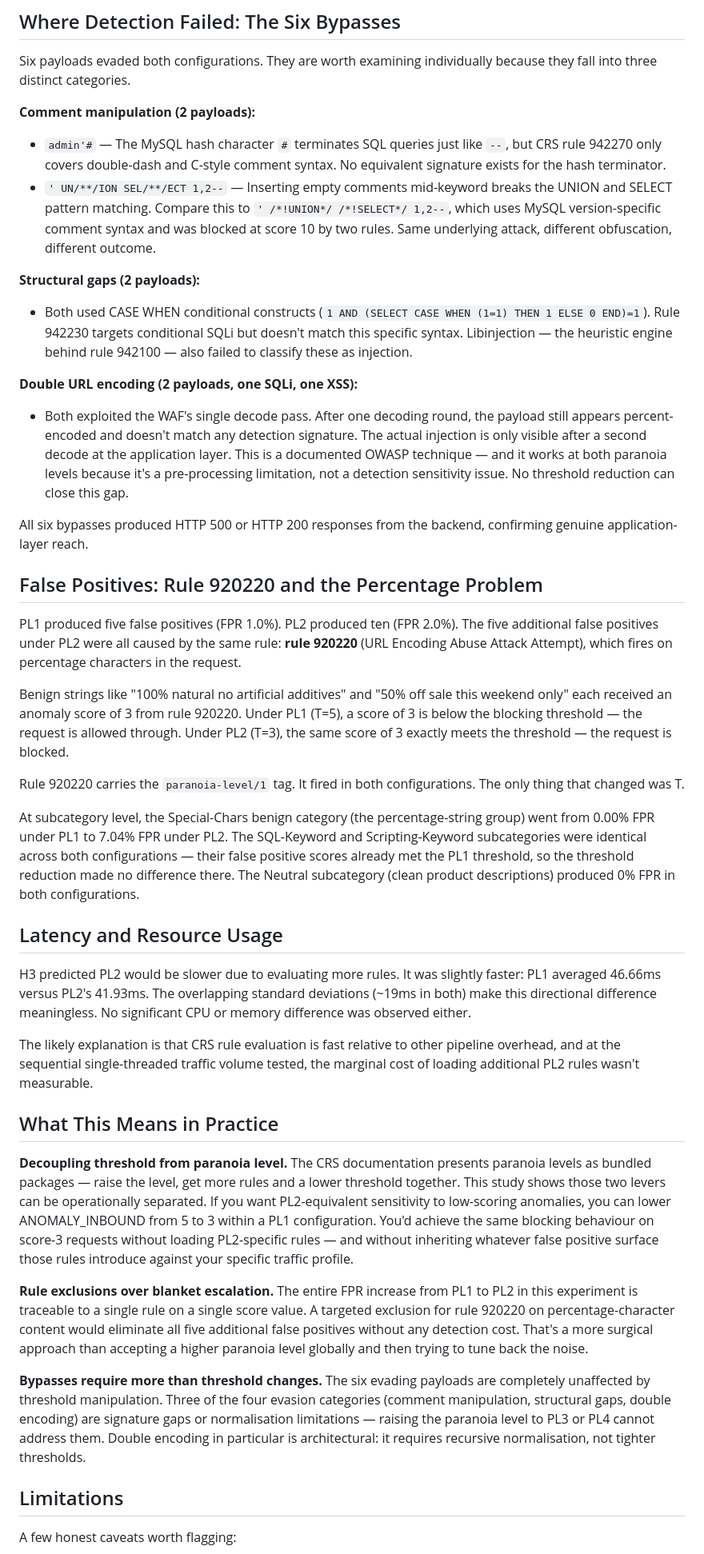
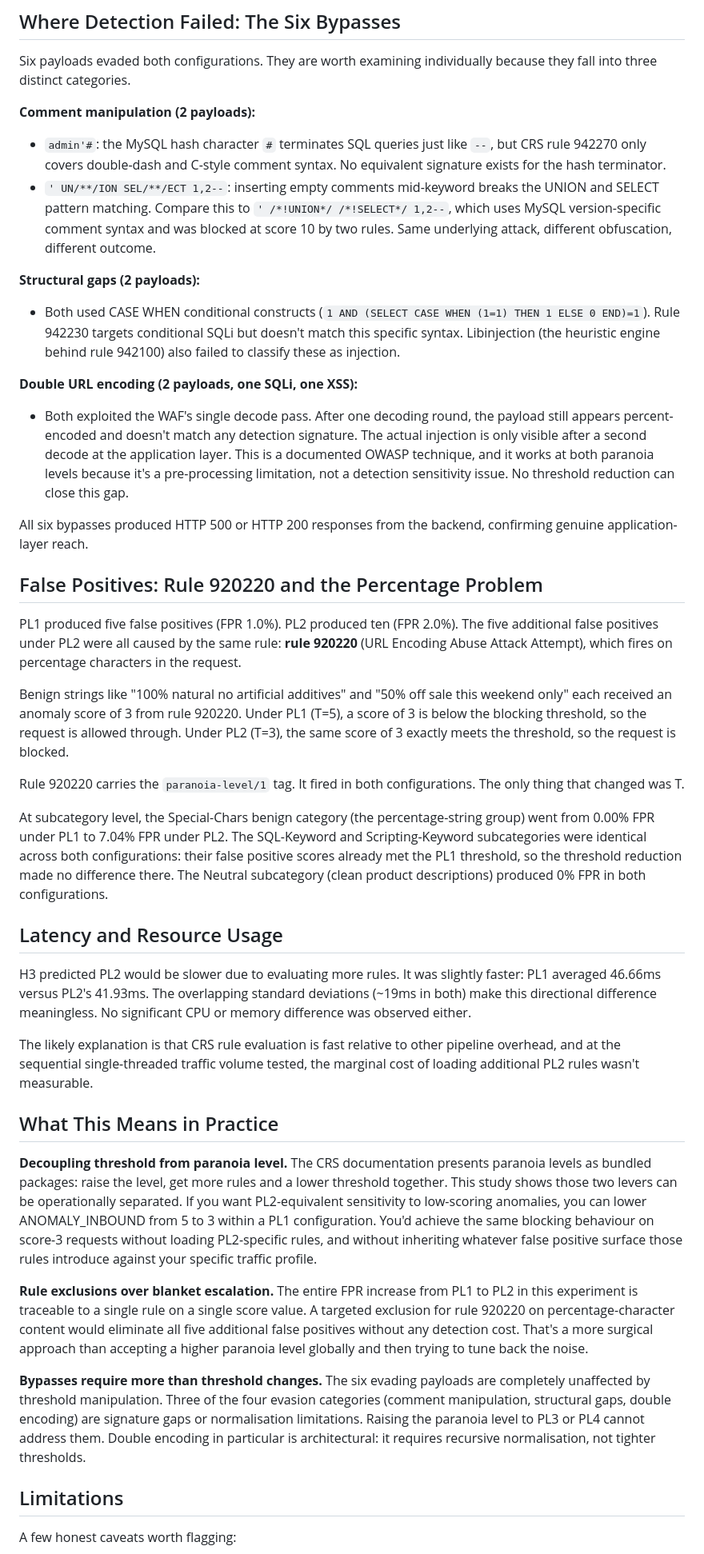
Before and after one commit to Bill-Benson/Portfolio, a Markdown page: posts/waf-paranoia-level-evaluation.md, the part around one of its changes. Shown at 80% size. Rendered like a GitHub page.

```diff
--- a/posts/waf-paranoia-level-evaluation.md
+++ b/posts/waf-paranoia-level-evaluation.md
@@ -74,14 +74,14 @@ The implication: **the only operative difference between PL1 and PL2 in this exp
 Six payloads evaded both configurations. They are worth examining individually because they fall into three distinct categories.
 
 **Comment manipulation (2 payloads):**
-- `admin'#` — The MySQL hash character `#` terminates SQL queries just like `--`, but CRS rule 942270 only covers double-dash and C-style comment syntax. No equivalent signature exists for the hash terminator.
-- `' UN/**/ION SEL/**/ECT 1,2--` — Inserting empty comments mid-keyword breaks the UNION and SELECT pattern matching. Compare this to `' /*!UNION*/ /*!SELECT*/ 1,2--`, which uses MySQL version-specific comment syntax and was blocked at score 10 by two rules. Same underlying attack, different obfuscation, different outcome.
+- `admin'#`: the MySQL hash character `#` terminates SQL queries just like `--`, but CRS rule 942270 only covers double-dash and C-style comment syntax. No equivalent signature exists for the hash terminator.
+- `' UN/**/ION SEL/**/ECT 1,2--`: inserting empty comments mid-keyword breaks the UNION and SELECT pattern matching. Compare this to `' /*!UNION*/ /*!SELECT*/ 1,2--`, which uses MySQL version-specific comment syntax and was blocked at score 10 by two rules. Same underlying attack, different obfuscation, different outcome.
 
 **Structural gaps (2 payloads):**
-- Both used CASE WHEN conditional constructs (`1 AND (SELECT CASE WHEN (1=1) THEN 1 ELSE 0 END)=1`). Rule 942230 targets conditional SQLi but doesn't match this specific syntax. Libinjection — the heuristic engine behind rule 942100 — also failed to classify these as injection.
+- Both used CASE WHEN conditional constructs (`1 AND (SELECT CASE WHEN (1=1) THEN 1 ELSE 0 END)=1`). Rule 942230 targets conditional SQLi but doesn't match this specific syntax. Libinjection (the heuristic engine behind rule 942100) also failed to classify these as injection.
 
 **Double URL encoding (2 payloads, one SQLi, one XSS):**
-- Both exploited the WAF's single decode pass. After one decoding round, the payload still appears percent-encoded and doesn't match any detection signature. The actual injection is only visible after a second decode at the application layer. This is a documented OWASP technique — and it works at both paranoia levels because it's a pre-processing limitation, not a detection sensitivity issue. No threshold reduction can close this gap.
+- Both exploited the WAF's single decode pass. After one decoding round, the payload still appears percent-encoded and doesn't match any detection signature. The actual injection is only visible after a second decode at the application layer. This is a documented OWASP technique, and it works at both paranoia levels because it's a pre-processing limitation, not a detection sensitivity issue. No threshold reduction can close this gap.
 
 All six bypasses produced HTTP 500 or HTTP 200 responses from the backend, confirming genuine application-layer reach.
 
@@ -89,11 +89,11 @@ All six bypasses produced HTTP 500 or HTTP 200 responses from the backend, confi
 
 PL1 produced five false positives (FPR 1.0%). PL2 produced ten (FPR 2.0%). The five additional false positives under PL2 were all caused by the same rule: **rule 920220** (URL Encoding Abuse Attack Attempt), which fires on percentage characters in the request.
 
-Benign strings like "100% natural no artificial additives" and "50% off sale this weekend only" each received an anomaly score of 3 from rule 920220. Under PL1 (T=5), a score of 3 is below the blocking threshold — the request is allowed through. Under PL2 (T=3), the same score of 3 exactly meets the threshold — the request is blocked.
+Benign strings like "100% natural no artificial additives" and "50% off sale this weekend only" each received an anomaly score of 3 from rule 920220. Under PL1 (T=5), a score of 3 is below the blocking threshold, so the request is allowed through. Under PL2 (T=3), the same score of 3 exactly meets the threshold, so the request is blocked.
 
 Rule 920220 carries the `paranoia-level/1` tag. It fired in both configurations. The only thing that changed was T.
 
-At subcategory level, the Special-Chars benign category (the percentage-string group) went from 0.00% FPR under PL1 to 7.04% FPR under PL2. The SQL-Keyword and Scripting-Keyword subcategories were identical across both configurations — their false positive scores already met the PL1 threshold, so the threshold reduction made no difference there. The Neutral subcategory (clean product descriptions) produced 0% FPR in both configurations.
+At subcategory level, the Special-Chars benign category (the percentage-string group) went from 0.00% FPR under PL1 to 7.04% FPR under PL2. The SQL-Keyword and Scripting-Keyword subcategories were identical across both configurations: their false positive scores already met the PL1 threshold, so the threshold reduction made no difference there. The Neutral subcategory (clean product descriptions) produced 0% FPR in both configurations.
 
 ## Latency and Resource Usage
 
@@ -103,11 +103,11 @@ The likely explanation is that CRS rule evaluation is fast relative to other pip
 
 ## What This Means in Practice
 
-**Decoupling threshold from paranoia level.** The CRS documentation presents paranoia levels as bundled packages — raise the level, get more rules and a lower threshold together. This study shows those two levers can be operationally separated. If you want PL2-equivalent sensitivity to low-scoring anomalies, you can lower ANOMALY_INBOUND from 5 to 3 within a PL1 configuration. You'd achieve the same blocking behaviour on score-3 requests without loading PL2-specific rules — and without inheriting whatever false positive surface those rules introduce against your specific traffic profile.
+**Decoupling threshold from paranoia level.** The CRS documentation presents paranoia levels as bundled packages: raise the level, get more rules and a lower threshold together. This study shows those two levers can be operationally separated. If you want PL2-equivalent sensitivity to low-scoring anomalies, you can lower ANOMALY_INBOUND from 5 to 3 within a PL1 configuration. You'd achieve the same blocking behaviour on score-3 requests without loading PL2-specific rules, and without inheriting whatever false positive surface those rules introduce against your specific traffic profile.
 
 **Rule exclusions over blanket escalation.** The entire FPR increase from PL1 to PL2 in this experiment is traceable to a single rule on a single score value. A targeted exclusion for rule 920220 on percentage-character content would eliminate all five additional false positives without any detection cost. That's a more surgical approach than accepting a higher paranoia level globally and then trying to tune back the noise.
 
-**Bypasses require more than threshold changes.** The six evading payloads are completely unaffected by threshold manipulation. Three of the four evasion categories (comment manipulation, structural gaps, double encoding) are signature gaps or normalisation limitations — raising the paranoia level to PL3 or PL4 cannot address them. Double encoding in particular is architectural: it requires recursive normalisation, not tighter thresholds.
+**Bypasses require more than threshold changes.** The six evading payloads are completely unaffected by threshold manipulation. Three of the four evasion categories (comment manipulation, structural gaps, double encoding) are signature gaps or normalisation limitations. Raising the paranoia level to PL3 or PL4 cannot address them. Double encoding in particular is architectural: it requires recursive normalisation, not tighter thresholds.
 
 ## Limitations
 
```
Also changed, not shown: other parts of posts/waf-paranoia-level-evaluation.md (+5 -5 lines), posts/malware-detection-model-comparison.md (+17 -17 lines).
